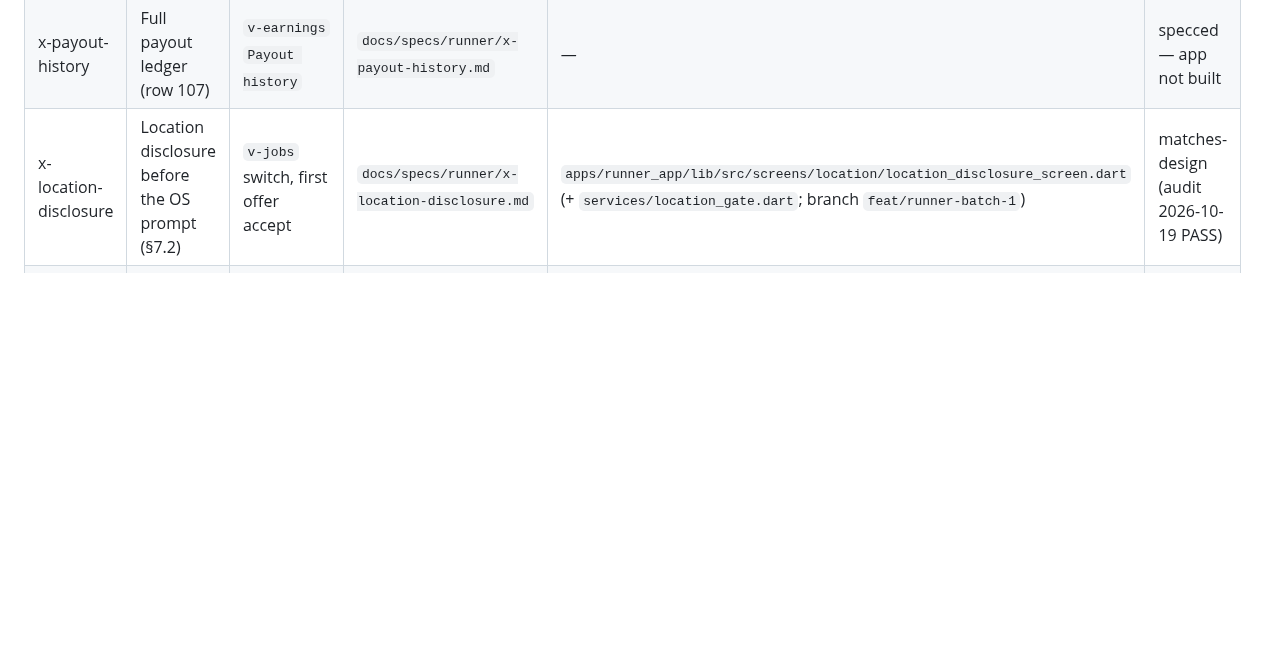
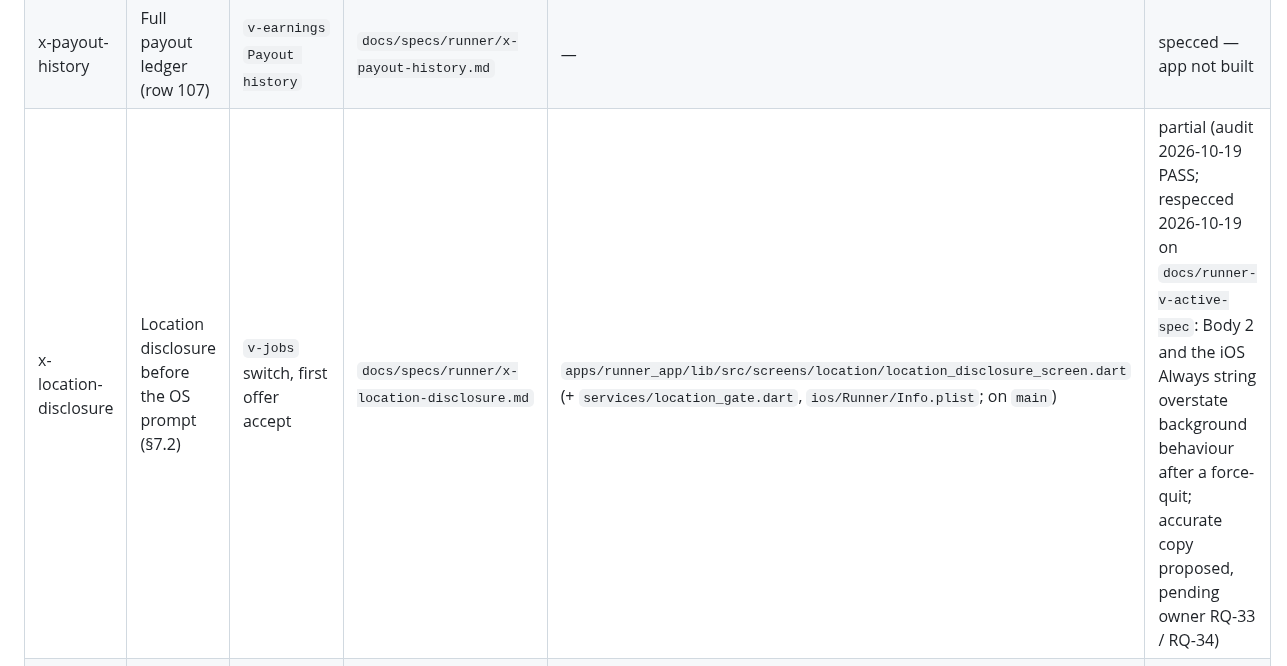
Before and after one commit to sanzio-br/nitume, a Markdown page: docs/agent-sync/SCREEN_MAP.md, the part around one of its changes. GitHub-like rendering; blank space fills up the shorter version.

Commit message:
docs(audits): SCREEN_MAP — v-active family rows refreshed, x-location-disclosure to partial

```diff
--- a/docs/agent-sync/SCREEN_MAP.md
+++ b/docs/agent-sync/SCREEN_MAP.md
@@ -137,7 +137,7 @@ Screens not drawn in the mockup (copy "(proposed)" in each spec):
 |---|---|---|---|---|---|
 | x-name-capture | Runner display name after first sign-in (OA-2) | `v-auth-otp` | `docs/specs/runner/x-name-capture.md` | `apps/runner_app/lib/src/screens/auth/name_capture_screen.dart` (branch `feat/runner-scaffold`) | matches-design (audit 2026-10-13 PASS) |
 | x-payout-history | Full payout ledger (row 107) | `v-earnings` `Payout history` | `docs/specs/runner/x-payout-history.md` | — | specced — app not built |
-| x-location-disclosure | Location disclosure before the OS prompt (§7.2) | `v-jobs` switch, first offer accept | `docs/specs/runner/x-location-disclosure.md` | `apps/runner_app/lib/src/screens/location/location_disclosure_screen.dart` (+ `services/location_gate.dart`; branch `feat/runner-batch-1`) | matches-design (audit 2026-10-19 PASS) |
+| x-location-disclosure | Location disclosure before the OS prompt (§7.2) | `v-jobs` switch, first offer accept | `docs/specs/runner/x-location-disclosure.md` | `apps/runner_app/lib/src/screens/location/location_disclosure_screen.dart` (+ `services/location_gate.dart`, `ios/Runner/Info.plist`; on `main`) | partial (audit 2026-10-19 PASS; respecced 2026-10-19 on `docs/runner-v-active-spec`: Body 2 and the iOS Always string overstate background behaviour after a force-quit; accurate copy proposed, pending owner RQ-33 / RQ-34) |
 | x-support, x-legal | External Support / Terms links | `v-profile`, `v-auth-phone` | reuse `docs/specs/customer/x-support.md`, `x-legal.md` with runner `AppConfig` URIs | — | specced — app not built |
 
 ## Admin dashboard — `docs/design/nitume_admin_dashboard.html` → `apps/admin`
```
Also changed, not shown: other parts of docs/agent-sync/SCREEN_MAP.md (+4 -4 lines).
